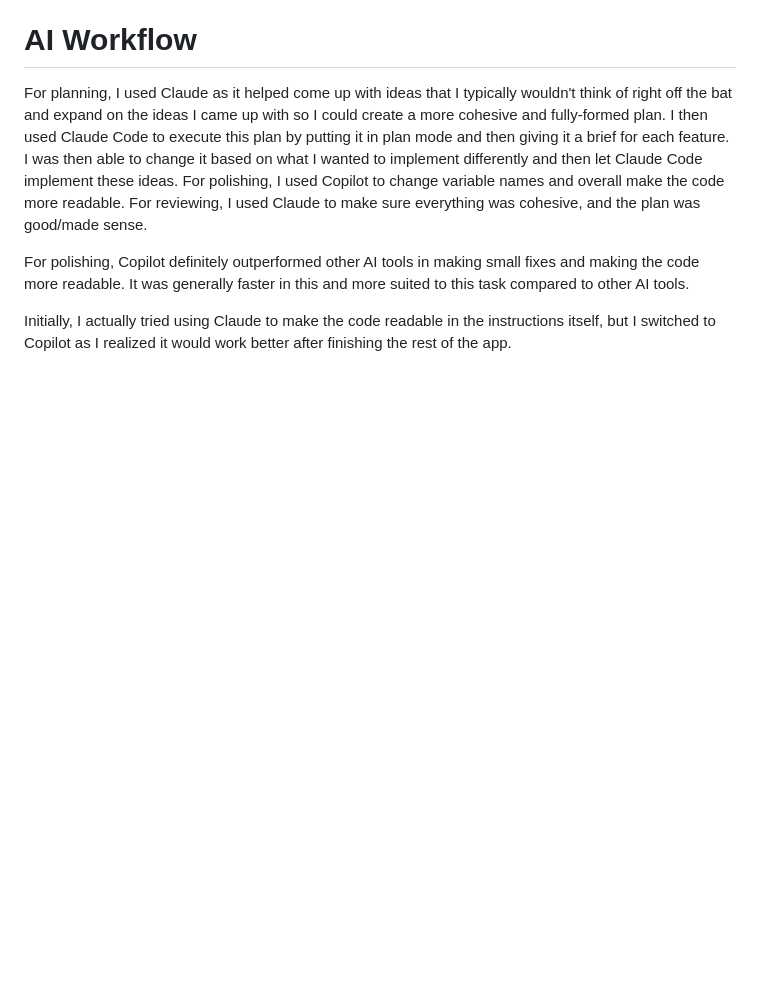
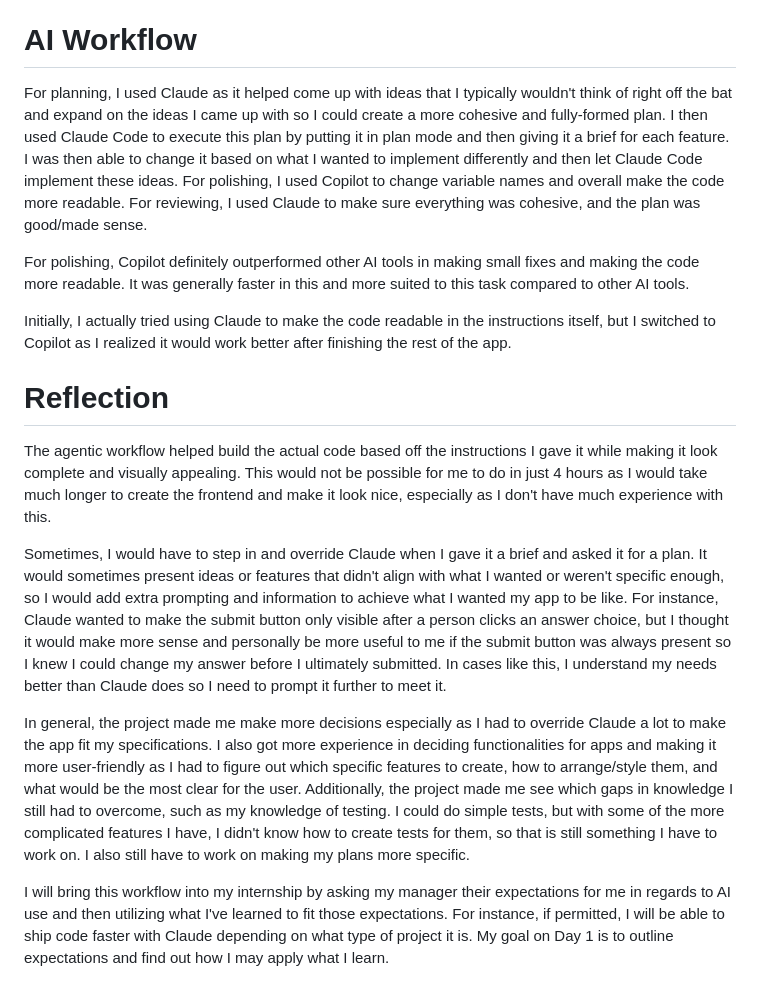
Before and after one commit to tarinikonanki/history-quiz-app, a Markdown page: BUILD_LOG.md, the part around the change. Drawn GitHub-style; blank space fills up the shorter version.

Commit message:
Add capstone reflection

```diff
--- a/BUILD_LOG.md
+++ b/BUILD_LOG.md
@@ -50,3 +50,14 @@ For planning, I used Claude as it helped come up with ideas that I typically wou
 For polishing, Copilot definitely outperformed other AI tools in making small fixes and making the code more readable. It was generally faster in this and more suited to this task compared to other AI tools.
 
 Initially, I actually tried using Claude to make the code readable in the instructions itself, but I switched to Copilot as I realized it would work better after finishing the rest of the app.
+
+
+# Reflection
+
+The agentic workflow helped build the actual code based off the instructions I gave it while making it look complete and visually appealing. This would not be possible for me to do in just 4 hours as I would take much longer to create the frontend and make it look nice, especially as I don't have much experience with this.
+
+Sometimes, I would have to step in and override Claude when I gave it a brief and asked it for a plan. It would sometimes present ideas or features that didn't align with what I wanted or weren't specific enough, so I would add extra prompting and information to achieve what I wanted my app to be like. For instance, Claude wanted to make the submit button only visible after a person clicks an answer choice, but I thought it would make more sense and personally be more useful to me if the submit button was always present so I knew I could change my answer before I ultimately submitted. In cases like this, I understand my needs better than Claude does so I need to prompt it further to meet it.
+
+In general, the project made me make more decisions especially as I had to override Claude a lot to make the app fit my specifications. I also got more experience in deciding functionalities for apps and making it more user-friendly as I had to figure out which specific features to create, how to arrange/style them, and what would be the most clear for the user. Additionally, the project made me see which gaps in knowledge I still had to overcome, such as my knowledge of testing. I could do simple tests, but with some of the more complicated features I have, I didn't know how to create tests for them, so that is still something I have to work on. I also still have to work on making my plans more specific.
+
+I will bring this workflow into my internship by asking my manager their expectations for me in regards to AI use and then utilizing what I've learned to fit those expectations. For instance, if permitted, I will be able to ship code faster with Claude depending on what type of project it is. My goal on Day 1 is to outline expectations and find out how I may apply what I learn.
```
